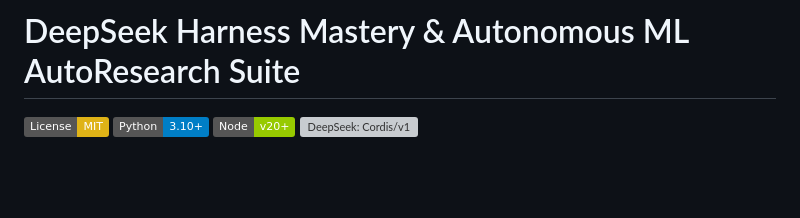
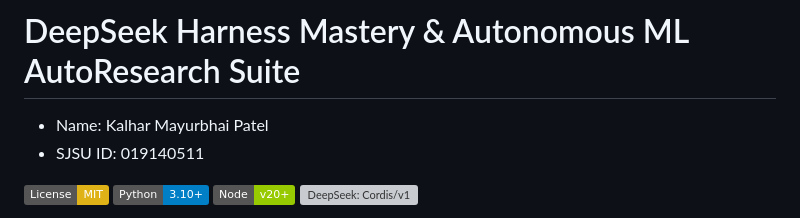
Before and after one commit to kalhar108/deepseek-coding-harness-suite, a Markdown page: README.md, the part around the change. Drawn GitHub-style; badges without logos; blank space fills up the shorter version; grey boxes are pictures that could not be loaded.

Commit message:
Update README with author information

```diff
--- a/README.md
+++ b/README.md
@@ -1,4 +1,7 @@
 # DeepSeek Harness Mastery & Autonomous ML AutoResearch Suite
+
+- Name: Kalhar Mayurbhai Patel
+- SJSU ID: 019140511
 
 [![License: MIT](https://img.shields.io/badge/License-MIT-yellow.svg)](https://opensource.org/licenses/MIT)
 [![Python: 3.10+](https://img.shields.io/badge/Python-3.10%2B-blue.svg)](https://www.python.org/)
```
